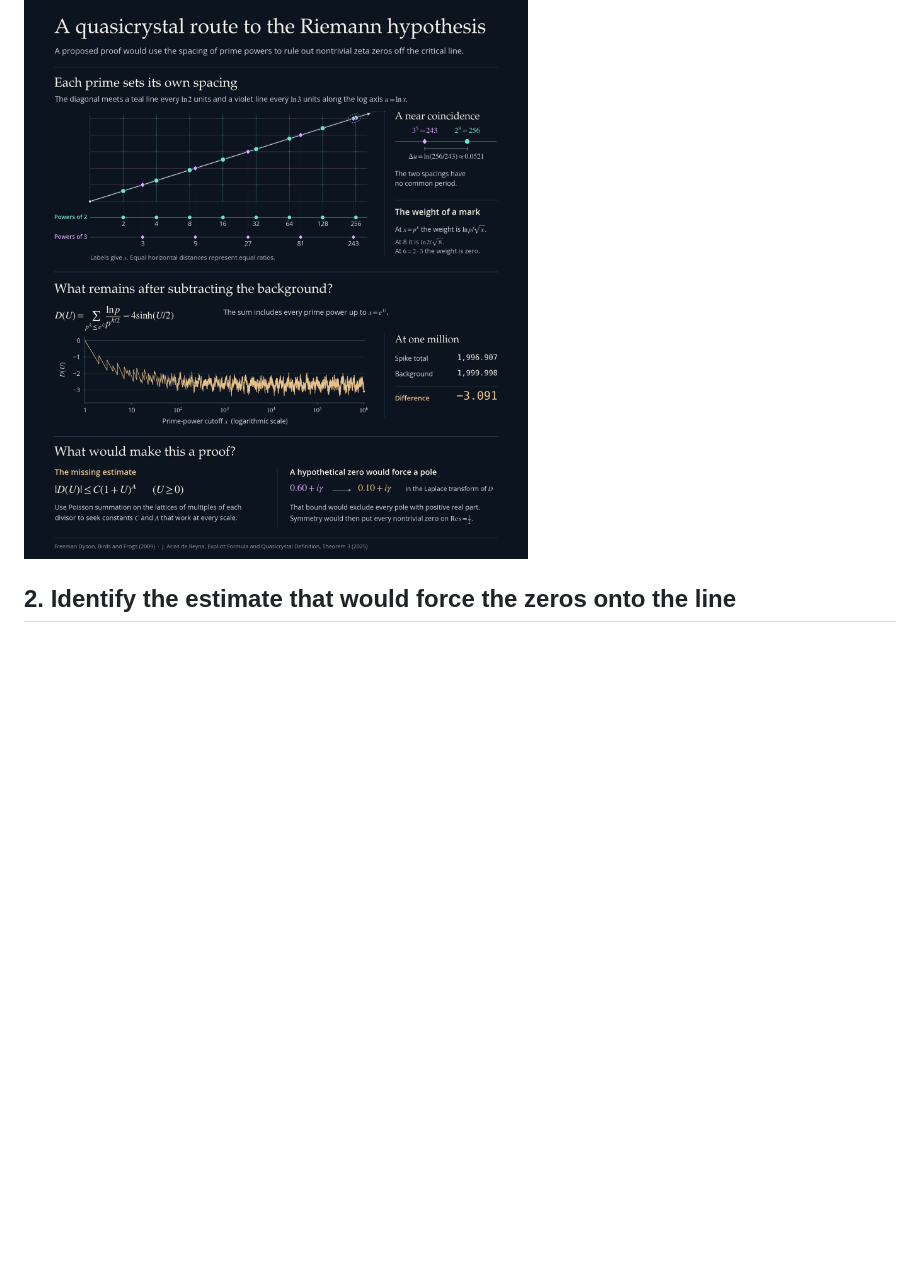
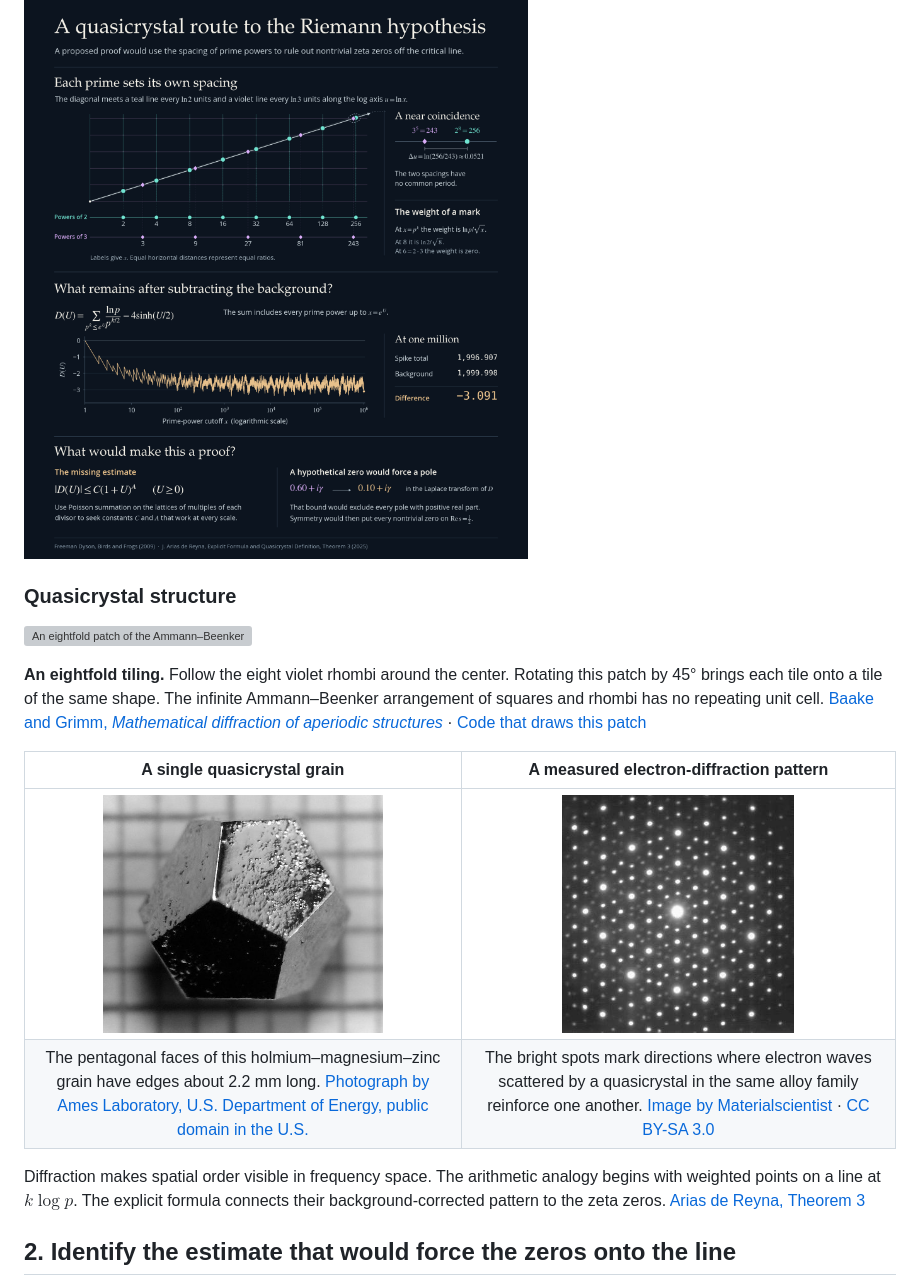
Before and after one commit to helenristov/riemann-quasi-proposal, a Markdown page: README.md, the part around the change. GitHub-like rendering; pictures changed too: figures/ho-mg-zn-grain.jpg (added), figures/zn-mg-ho-diffraction.jpg (added); folded sections open; blank space fills up the shorter version; grey boxes are pictures that could not be loaded.

Commit message:
Illustrate quasicrystal structure with a tiling, grain photograph, and diffraction pattern

```diff
--- a/README.md
+++ b/README.md
@@ -26,6 +26,19 @@ At both $u=k\log p$ and $u=-k\log p$, for $k\ge1$, place a spike of weight $\log
 ![Powers of 2 and 3 on a logarithmic axis, the discrepancy through one million, and the hypothetical pole from an off-line zero.](figures/prime-power-pattern.png)
 
 </details>
+
+### Quasicrystal structure
+
+![An eightfold patch of the Ammann–Beenker tiling. Eight violet rhombi meet at its center, surrounded by teal squares and more rhombi.](figures/ammann-beenker.svg)
+
+**An eightfold tiling.** Follow the eight violet rhombi around the center. Rotating this patch by 45° brings each tile onto a tile of the same shape. The infinite Ammann–Beenker arrangement of squares and rhombi has no repeating unit cell. [Baake and Grimm, *Mathematical diffraction of aperiodic structures*](https://arxiv.org/abs/1205.3633) · [Code that draws this patch](figures/draw_ammann_beenker.py)
+
+| A single quasicrystal grain | A measured electron-diffraction pattern |
+|:---:|:---:|
+| <img src="figures/ho-mg-zn-grain.jpg" width="280" alt="A metallic Ho–Mg–Zn grain with flat pentagonal faces, photographed on a millimeter grid."> | <img src="figures/zn-mg-ho-diffraction.jpg" width="232" alt="Sharp bright spots surrounding the central beam in an electron-diffraction measurement of an icosahedral Zn–Mg–Ho quasicrystal."> |
+| The pentagonal faces of this holmium–magnesium–zinc grain have edges about 2.2 mm long. [Photograph by Ames Laboratory, U.S. Department of Energy, public domain in the U.S.](https://commons.wikimedia.org/wiki/File:Ho-Mg-ZnQuasicrystal.jpg) | The bright spots mark directions where electron waves scattered by a quasicrystal in the same alloy family reinforce one another. [Image by Materialscientist](https://commons.wikimedia.org/wiki/File:Zn-Mg-HoDiffraction.JPG) · [CC BY-SA 3.0](https://creativecommons.org/licenses/by-sa/3.0/) |
+
+Diffraction makes spatial order visible in frequency space. The arithmetic analogy begins with weighted points on a line at $k\log p$. The explicit formula connects their background-corrected pattern to the zeta zeros. [Arias de Reyna, Theorem 3](https://arxiv.org/html/2402.10604v2)
 
 ## 2. Identify the estimate that would force the zeros onto the line
 
```
Also changed, not shown: 2 other files.
